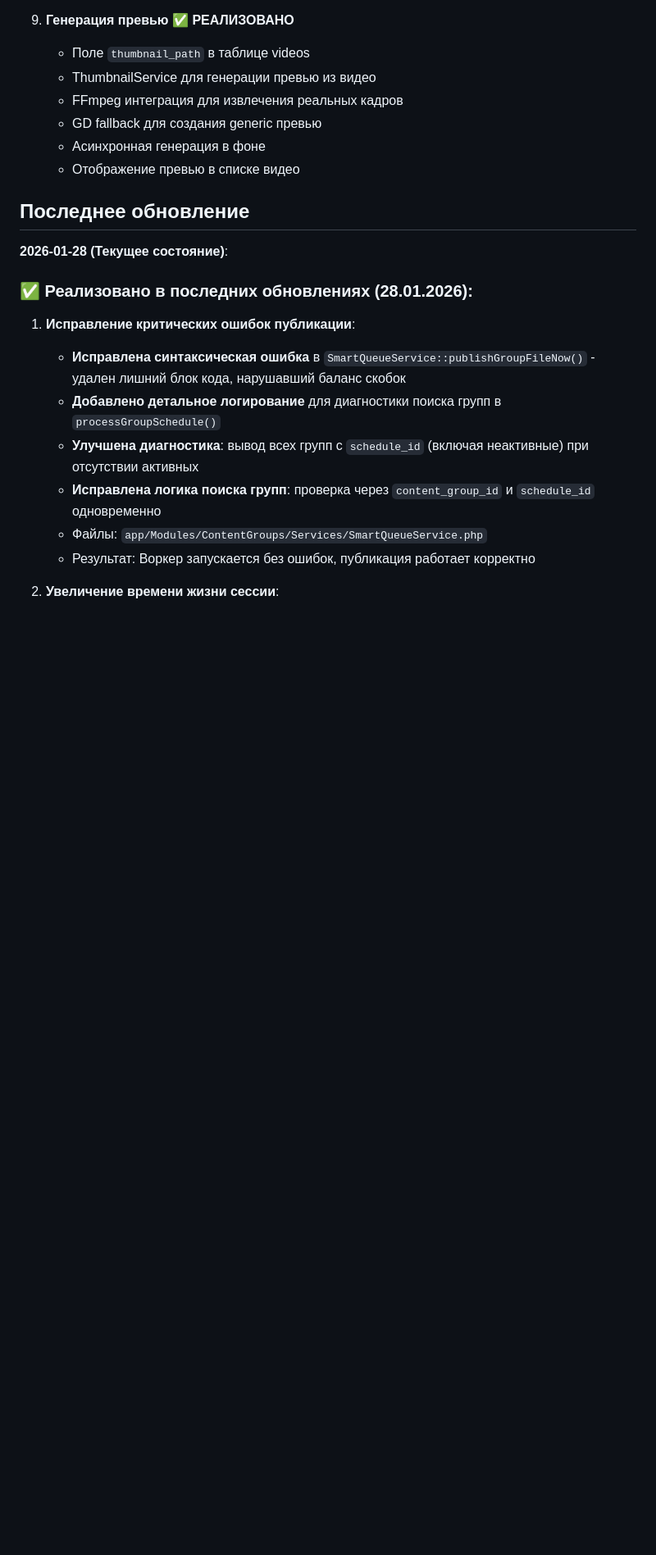
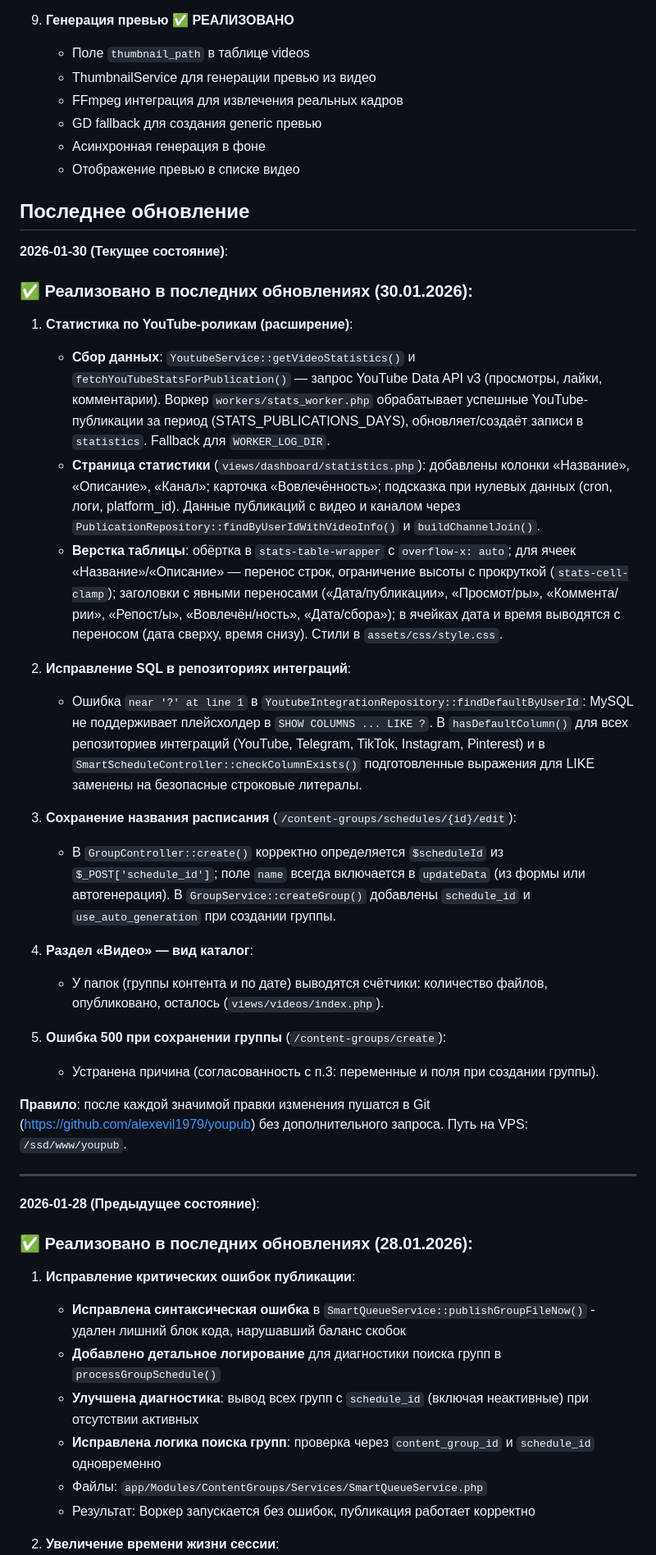
Before and after one commit to alexevil1979/youpub, a Markdown page: AI_CONTEXT.md, the part around one of its changes. Shown at 82% size. Rendered like a GitHub page; blank space fills up the shorter version.

```diff
--- a/AI_CONTEXT.md
+++ b/AI_CONTEXT.md
@@ -269,7 +269,32 @@ youpub/
 
 ## Последнее обновление
 
-**2026-01-28 (Текущее состояние)**:
+**2026-01-30 (Текущее состояние)**:
+
+### ✅ Реализовано в последних обновлениях (30.01.2026):
+
+1. **Статистика по YouTube-роликам (расширение)**:
+   - **Сбор данных**: `YoutubeService::getVideoStatistics()` и `fetchYouTubeStatsForPublication()` — запрос YouTube Data API v3 (просмотры, лайки, комментарии). Воркер `workers/stats_worker.php` обрабатывает успешные YouTube-публикации за период (STATS_PUBLICATIONS_DAYS), обновляет/создаёт записи в `statistics`. Fallback для `WORKER_LOG_DIR`.
+   - **Страница статистики** (`views/dashboard/statistics.php`): добавлены колонки «Название», «Описание», «Канал»; карточка «Вовлечённость»; подсказка при нулевых данных (cron, логи, platform_id). Данные публикаций с видео и каналом через `PublicationRepository::findByUserIdWithVideoInfo()` и `buildChannelJoin()`.
+   - **Верстка таблицы**: обёртка в `stats-table-wrapper` с `overflow-x: auto`; для ячеек «Название»/«Описание» — перенос строк, ограничение высоты с прокруткой (`stats-cell-clamp`); заголовки с явными переносами («Дата/публикации», «Просмот/ры», «Коммента/рии», «Репост/ы», «Вовлечён/ность», «Дата/сбора»); в ячейках дата и время выводятся с переносом (дата сверху, время снизу). Стили в `assets/css/style.css`.
+
+2. **Исправление SQL в репозиториях интеграций**:
+   - Ошибка `near '?' at line 1` в `YoutubeIntegrationRepository::findDefaultByUserId`: MySQL не поддерживает плейсхолдер в `SHOW COLUMNS ... LIKE ?`. В `hasDefaultColumn()` для всех репозиториев интеграций (YouTube, Telegram, TikTok, Instagram, Pinterest) и в `SmartScheduleController::checkColumnExists()` подготовленные выражения для LIKE заменены на безопасные строковые литералы.
+
+3. **Сохранение названия расписания** (`/content-groups/schedules/{id}/edit`):
+   - В `GroupController::create()` корректно определяется `$scheduleId` из `$_POST['schedule_id']`; поле `name` всегда включается в `updateData` (из формы или автогенерация). В `GroupService::createGroup()` добавлены `schedule_id` и `use_auto_generation` при создании группы.
+
+4. **Раздел «Видео» — вид каталог**:
+   - У папок (группы контента и по дате) выводятся счётчики: количество файлов, опубликовано, осталось (`views/videos/index.php`).
+
+5. **Ошибка 500 при сохранении группы** (`/content-groups/create`):
+   - Устранена причина (согласованность с п.3: переменные и поля при создании группы).
+
+**Правило**: после каждой значимой правки изменения пушатся в Git (https://github.com/alexevil1979/youpub) без дополнительного запроса. Путь на VPS: `/ssd/www/youpub`.
+
+---
+
+**2026-01-28 (Предыдущее состояние)**:
 
 ### ✅ Реализовано в последних обновлениях (28.01.2026):
 
```
Also changed, not shown: other parts of AI_CONTEXT.md (+34 -21 lines).
